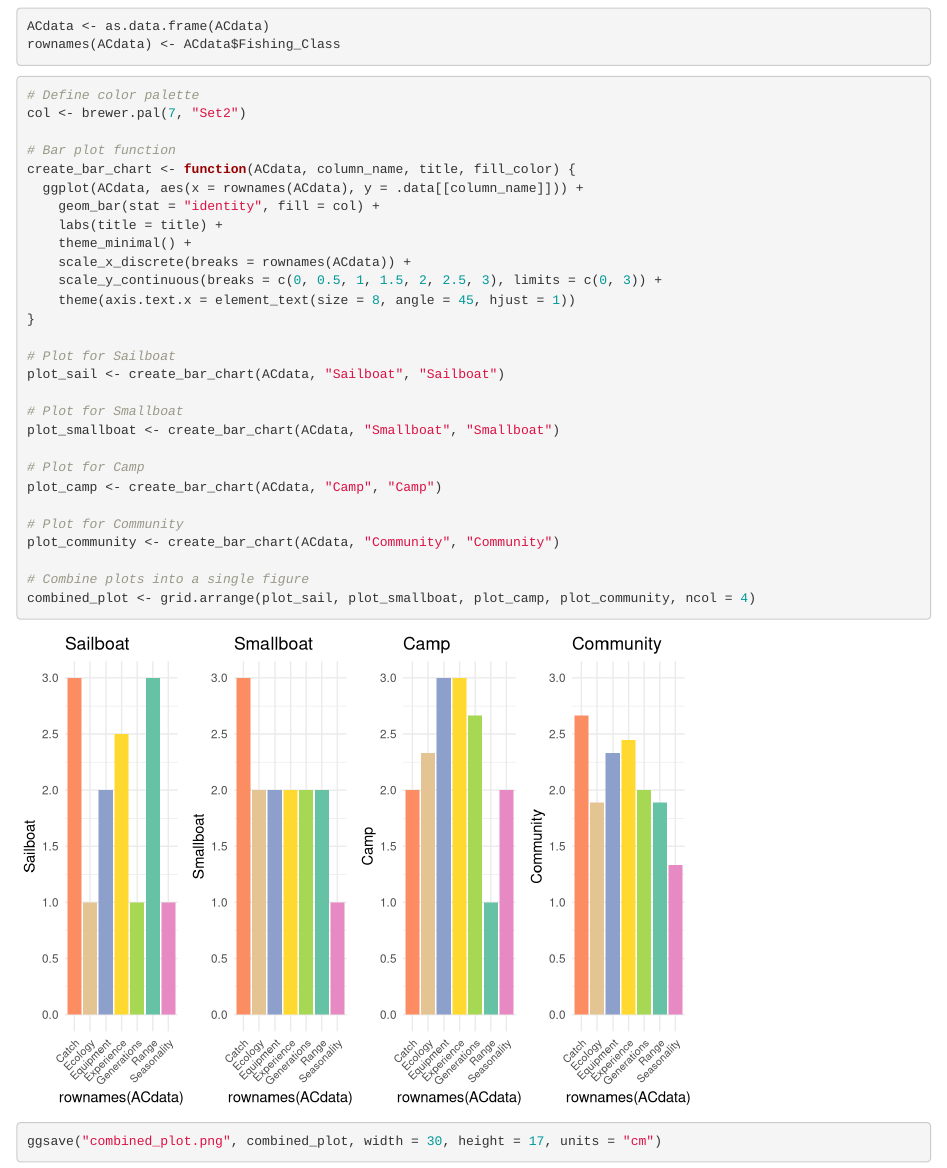
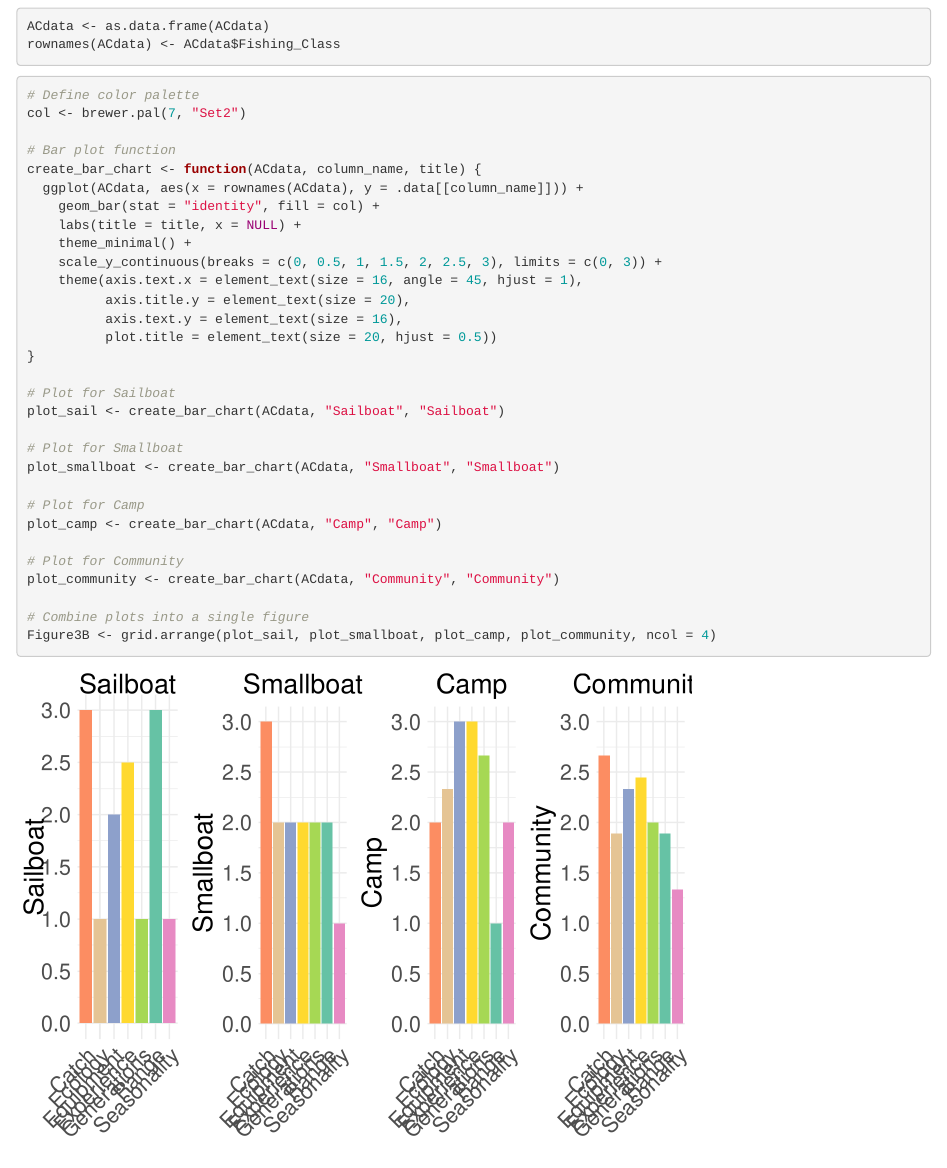
Before and after one commit to elsamkbrenner/conch, an R Markdown document (Conch.Rmd): the page in a window 1100 px wide, from 4110 px down. Rendered offline with R 4.5, knitr and Pandoc, with nearby package versions; some code elsewhere in the file could not run offline.

Commit message:
changes to readability of Figure 3B

````diff
--- a/Conch.Rmd
+++ b/Conch.Rmd
@@ -194,14 +194,16 @@ rownames(ACdata) <- ACdata$Fishing_Class
 col <- brewer.pal(7, "Set2")
 
 # Bar plot function
-create_bar_chart <- function(ACdata, column_name, title, fill_color) {
+create_bar_chart <- function(ACdata, column_name, title) {
   ggplot(ACdata, aes(x = rownames(ACdata), y = .data[[column_name]])) +
     geom_bar(stat = "identity", fill = col) +
-    labs(title = title) +
+    labs(title = title, x = NULL) +
     theme_minimal() +
-    scale_x_discrete(breaks = rownames(ACdata)) +
     scale_y_continuous(breaks = c(0, 0.5, 1, 1.5, 2, 2.5, 3), limits = c(0, 3)) +
-    theme(axis.text.x = element_text(size = 8, angle = 45, hjust = 1))
+    theme(axis.text.x = element_text(size = 16, angle = 45, hjust = 1),
+          axis.title.y = element_text(size = 20),
+          axis.text.y = element_text(size = 16),
+          plot.title = element_text(size = 20, hjust = 0.5))
 }
 
 # Plot for Sailboat
@@ -217,7 +219,5 @@ plot_camp <- create_bar_chart(ACdata, "Camp", "Camp")
 plot_community <- create_bar_chart(ACdata, "Community", "Community")
 
 # Combine plots into a single figure
-combined_plot <- grid.arrange(plot_sail, plot_smallboat, plot_camp, plot_community, ncol = 4)
-ggsave("combined_plot.png", combined_plot, width = 30, height = 17, units = "cm")
-
+Figure3B <- grid.arrange(plot_sail, plot_smallboat, plot_camp, plot_community, ncol = 4)
 ```
````
Also changed, not shown: Conch.Rmd (6 more changed lines).
